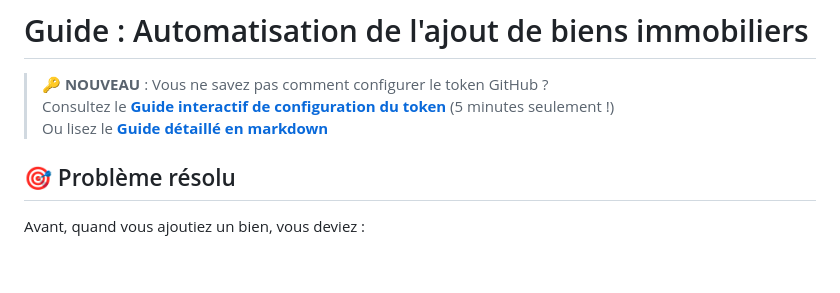
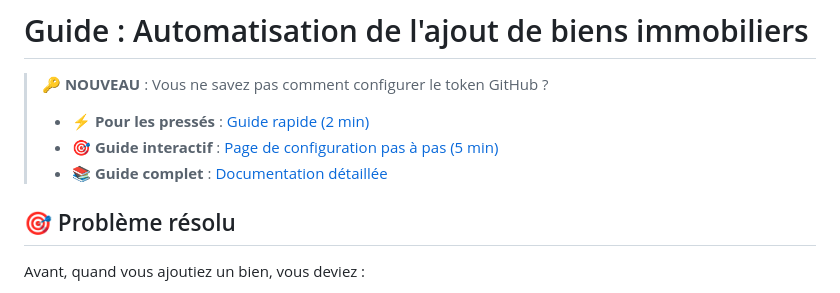
Before and after one commit to abbasberrada91/agent-immo, a Markdown page: GUIDE_AUTOMATISATION.md, the part around the change. GitHub-like rendering; blank space fills up the shorter version.

```diff
--- a/GUIDE_AUTOMATISATION.md
+++ b/GUIDE_AUTOMATISATION.md
@@ -1,8 +1,9 @@
 # Guide : Automatisation de l'ajout de biens immobiliers
 
 > **🔑 NOUVEAU** : Vous ne savez pas comment configurer le token GitHub ?
-> Consultez le **[Guide interactif de configuration du token](configurer-token.html)** (5 minutes seulement !)
-> Ou lisez le **[Guide détaillé en markdown](CONFIGURATION_TOKEN_GITHUB.md)**
+> - **⚡ Pour les pressés** : [Guide rapide (2 min)](GUIDE_RAPIDE_TOKEN.md)
+> - **🎯 Guide interactif** : [Page de configuration pas à pas (5 min)](configurer-token.html)
+> - **📚 Guide complet** : [Documentation détaillée](CONFIGURATION_TOKEN_GITHUB.md)
 
 ## 🎯 Problème résolu
 
```
Also changed, not shown: GUIDE_RAPIDE_TOKEN.md (added, +79 -0 lines), README.md (+2 -0 lines).
